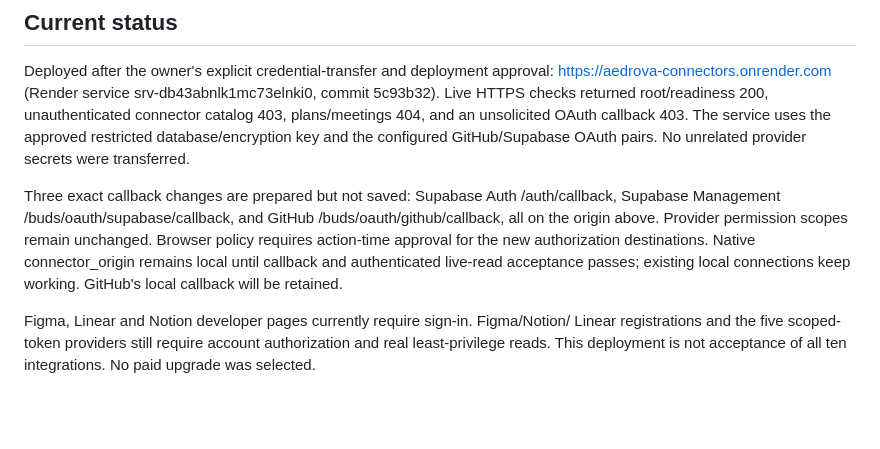
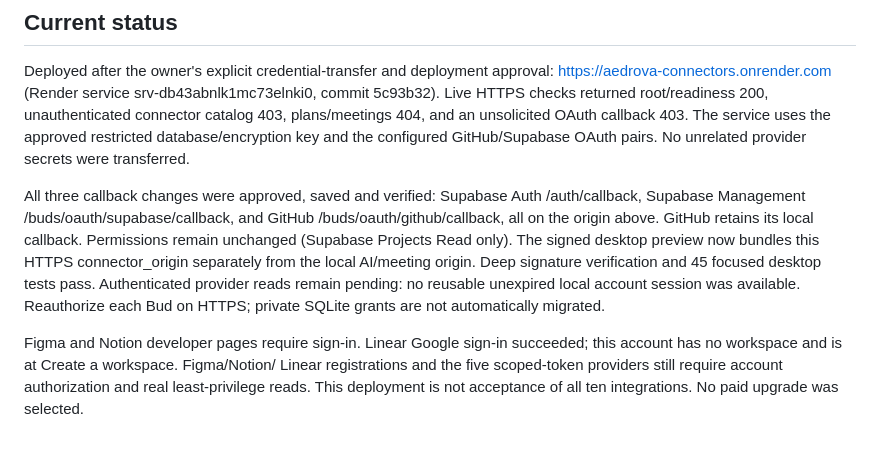
Before and after one commit to ayanshv/Aedrova-website, a Markdown page: docs/render-connectors.md, the part around the change. GitHub-like rendering; blank space fills up the shorter version.

Commit message:
docs: record saved hosted callbacks and signed connector preview

```diff
--- a/docs/render-connectors.md
+++ b/docs/render-connectors.md
@@ -49,15 +49,18 @@ connector catalog 403, plans/meetings 404, and an unsolicited OAuth callback 403
 The service uses the approved restricted database/encryption key and the configured
 GitHub/Supabase OAuth pairs. No unrelated provider secrets were transferred.
 
-Three exact callback changes are prepared but not saved: Supabase Auth
+All three callback changes were approved, saved and verified: Supabase Auth
 /auth/callback, Supabase Management /buds/oauth/supabase/callback, and GitHub
-/buds/oauth/github/callback, all on the origin above. Provider permission scopes
-remain unchanged. Browser policy requires action-time approval for the new
-authorization destinations. Native connector_origin remains local until callback
-and authenticated live-read acceptance passes; existing local connections keep
-working. GitHub's local callback will be retained.
+/buds/oauth/github/callback, all on the origin above. GitHub retains its local
+callback. Permissions remain unchanged (Supabase Projects Read only).
+The signed desktop preview now bundles this HTTPS connector_origin separately
+from the local AI/meeting origin. Deep signature verification and 45 focused
+desktop tests pass. Authenticated provider reads remain pending: no reusable
+unexpired local account session was available. Reauthorize each Bud on HTTPS;
+private SQLite grants are not automatically migrated.
 
-Figma, Linear and Notion developer pages currently require sign-in. Figma/Notion/
+Figma and Notion developer pages require sign-in. Linear Google sign-in succeeded;
+this account has no workspace and is at Create a workspace. Figma/Notion/
 Linear registrations and the five scoped-token providers still require account
 authorization and real least-privilege reads. This deployment is not acceptance
 of all ten integrations. No paid upgrade was selected.
```
Also changed, not shown: docs/bud-oauth.md (+2 -1 lines).
